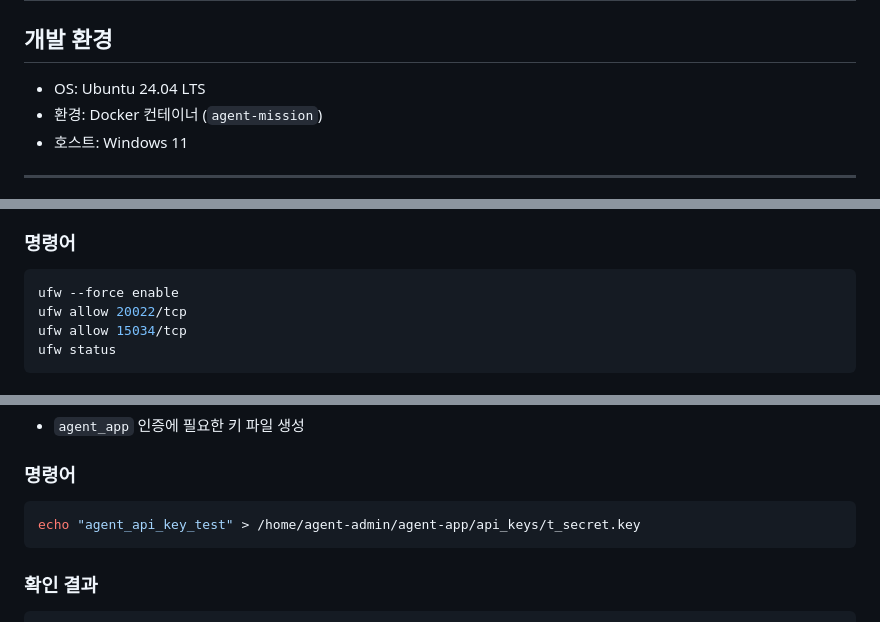
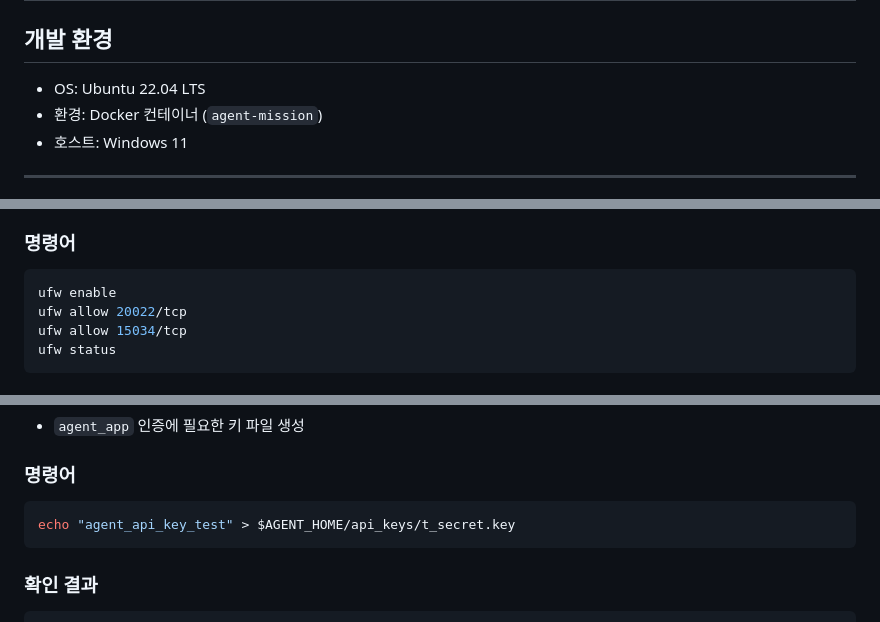
Before and after one commit to junhnno/Codyssey_WorkSpace_B1-1, a Markdown page: README.md, 3 parts joined by grey strips. Rendered like a GitHub page.

````diff
--- a/README.md
+++ b/README.md
@@ -4,7 +4,7 @@
 
 ## 개발 환경
 
-- OS: Ubuntu 24.04 LTS
+- OS: Ubuntu 22.04 LTS
 - 환경: Docker 컨테이너 (`agent-mission`)
 - 호스트: Windows 11
 
@@ -63,7 +66,7 @@ Root 계정은 Linux 시스템의 모든 권한을 가진 최고 관리자 계
 ### 명령어
 
 ```bash
-ufw --force enable
+ufw enable
 ufw allow 20022/tcp
 ufw allow 15034/tcp
 ufw status
@@ -235,7 +241,7 @@ source /home/agent-admin/.bashrc
 ### 명령어
 
 ```bash
-echo "agent_api_key_test" > /home/agent-admin/agent-app/api_keys/t_secret.key
+echo "agent_api_key_test" > $AGENT_HOME/api_keys/t_secret.key
 ```
 
 ### 확인 결과
````
Also changed, not shown: other parts of README.md (+15 -10 lines).
